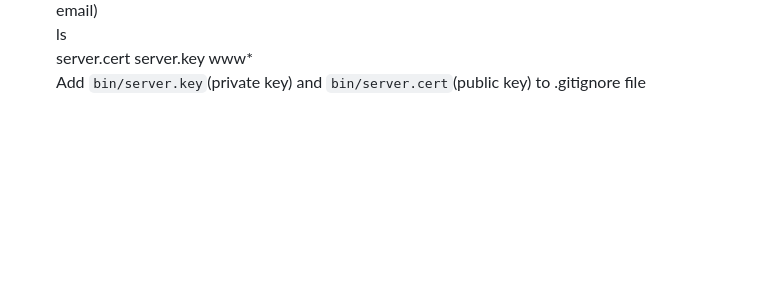
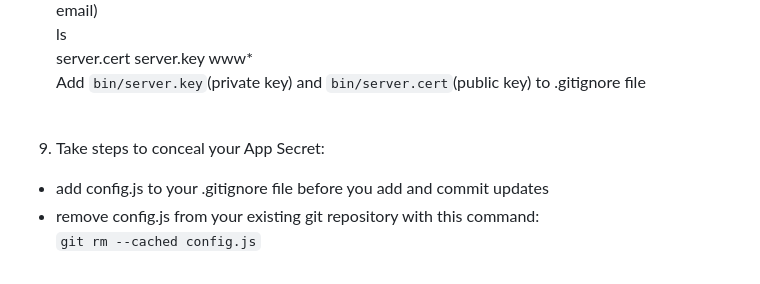
Before and after one commit to innopure81/ExpressGenerator_NuCamp, a Markdown page: README.md, the part around the change. Drawn GitHub-style; blank space fills up the shorter version.

```diff
--- a/README.md
+++ b/README.md
@@ -102,3 +102,8 @@ openssl req -nodes -new -x509 -keyout server.key -out server.cert (Common name:
 ls <br />
 server.cert  server.key  www* <br />
 Add `bin/server.key`(private key) and `bin/server.cert`(public key) to .gitignore file <br /> <br />
+
+9. Take steps to conceal your App Secret: <br />
+- add config.js to your .gitignore file before you add and commit updates <br />
+- remove config.js from your existing git repository with this command:  <br />
+`git rm --cached config.js` <br />
```
